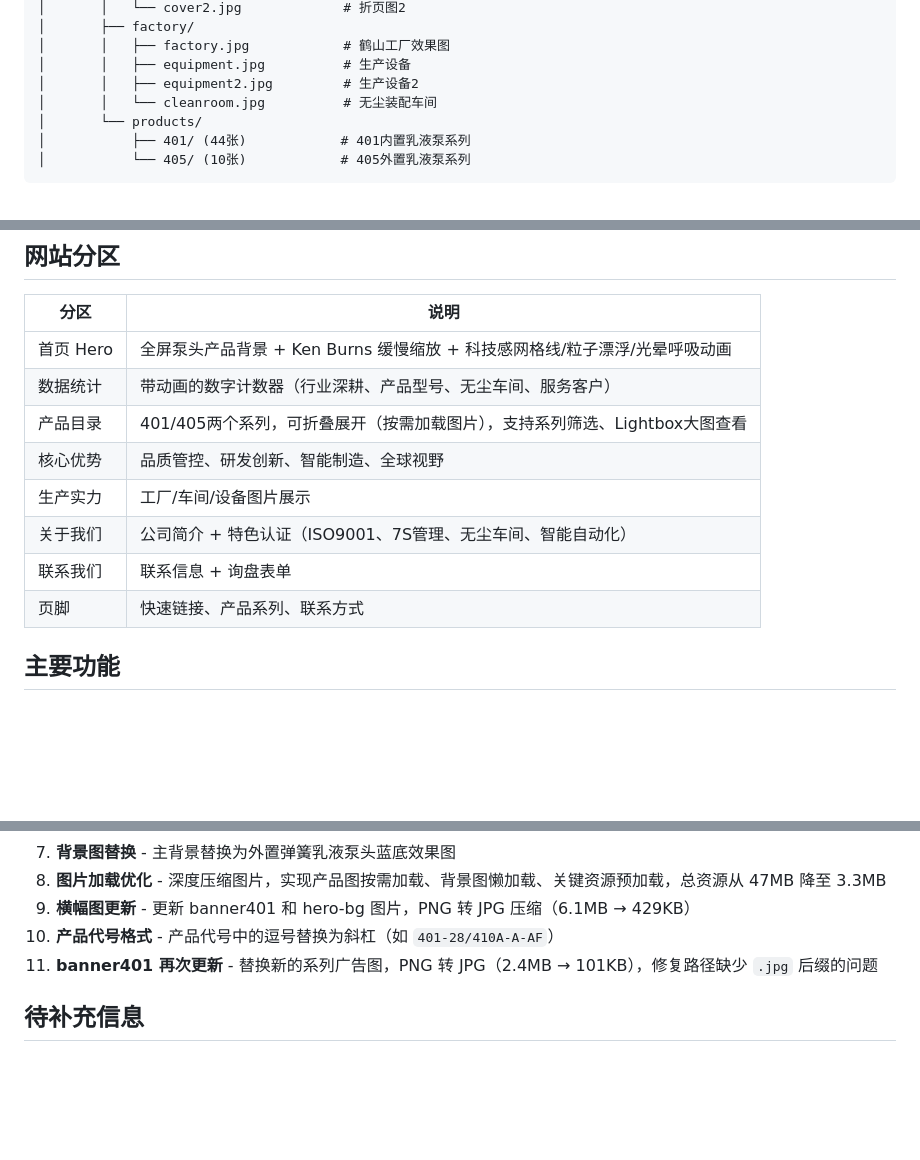
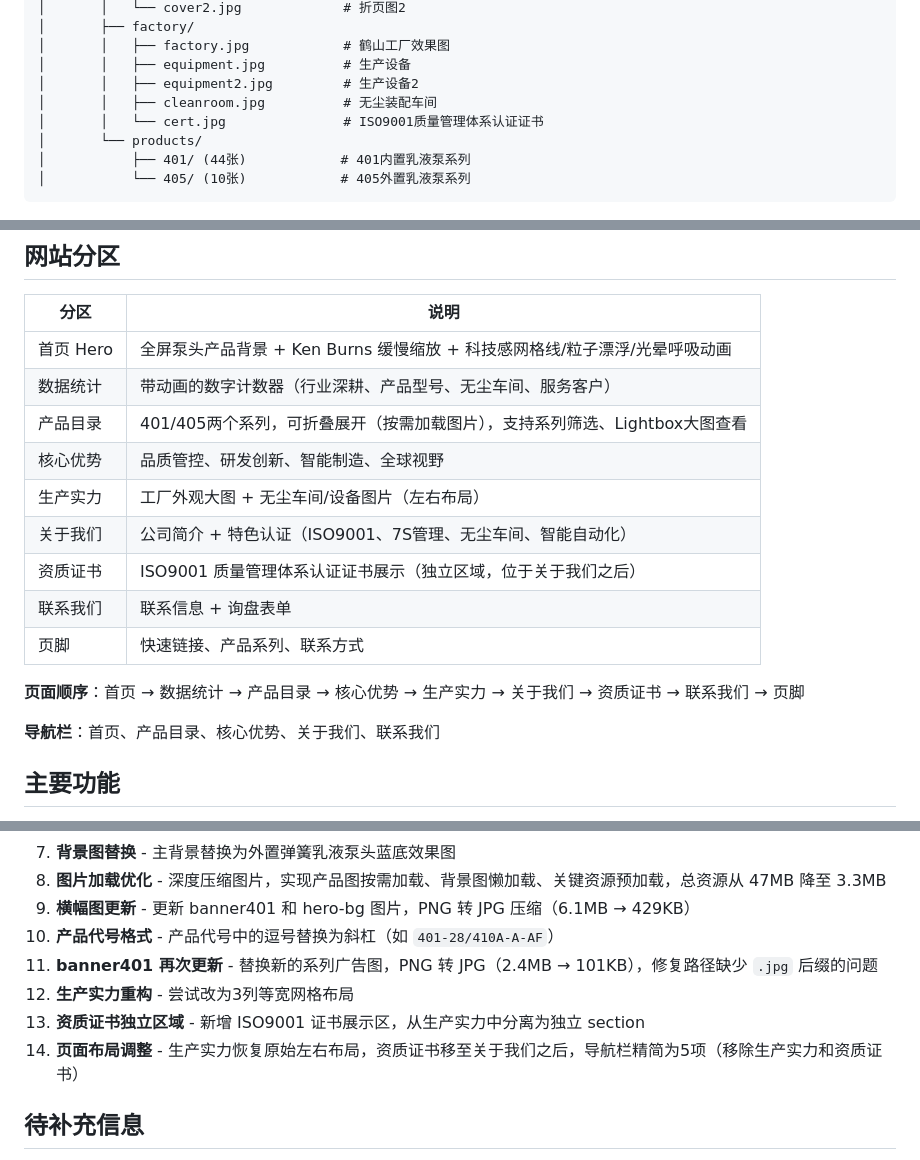
Before and after one commit to zhaoming1998/catalog_web1, a Markdown page: README.md, 3 parts joined by grey strips. GitHub-like rendering; blank space fills up the shorter version.

Commit message:
Update README: add cert section, page order, nav items, dev history

```diff
--- a/README.md
+++ b/README.md
@@ -33,7 +33,8 @@ web/
 │       │   ├── factory.jpg            # 鹤山工厂效果图
 │       │   ├── equipment.jpg          # 生产设备
 │       │   ├── equipment2.jpg         # 生产设备2
-│       │   └── cleanroom.jpg          # 无尘装配车间
+│       │   ├── cleanroom.jpg          # 无尘装配车间
+│       │   └── cert.jpg               # ISO9001质量管理体系认证证书
 │       └── products/
 │           ├── 401/ (44张)            # 401内置乳液泵系列
 │           └── 405/ (10张)            # 405外置乳液泵系列
@@ -47,10 +48,15 @@ web/
 | 数据统计 | 带动画的数字计数器（行业深耕、产品型号、无尘车间、服务客户） |
 | 产品目录 | 401/405两个系列，可折叠展开（按需加载图片），支持系列筛选、Lightbox大图查看 |
 | 核心优势 | 品质管控、研发创新、智能制造、全球视野 |
-| 生产实力 | 工厂/车间/设备图片展示 |
+| 生产实力 | 工厂外观大图 + 无尘车间/设备图片（左右布局） |
 | 关于我们 | 公司简介 + 特色认证（ISO9001、7S管理、无尘车间、智能自动化） |
+| 资质证书 | ISO9001 质量管理体系认证证书展示（独立区域，位于关于我们之后） |
 | 联系我们 | 联系信息 + 询盘表单 |
 | 页脚 | 快速链接、产品系列、联系方式 |
+
+**页面顺序**：首页 → 数据统计 → 产品目录 → 核心优势 → 生产实力 → 关于我们 → 资质证书 → 联系我们 → 页脚
+
+**导航栏**：首页、产品目录、核心优势、关于我们、联系我们
 
 ## 主要功能
 
@@ -135,6 +141,9 @@ git push
 9. **横幅图更新** - 更新 banner401 和 hero-bg 图片，PNG 转 JPG 压缩（6.1MB → 429KB）
 10. **产品代号格式** - 产品代号中的逗号替换为斜杠（如 `401-28/410A-A-AF`）
 11. **banner401 再次更新** - 替换新的系列广告图，PNG 转 JPG（2.4MB → 101KB），修复路径缺少 `.jpg` 后缀的问题
+12. **生产实力重构** - 尝试改为3列等宽网格布局
+13. **资质证书独立区域** - 新增 ISO9001 证书展示区，从生产实力中分离为独立 section
+14. **页面布局调整** - 生产实力恢复原始左右布局，资质证书移至关于我们之后，导航栏精简为5项（移除生产实力和资质证书）
 
 ## 待补充信息
 
```
